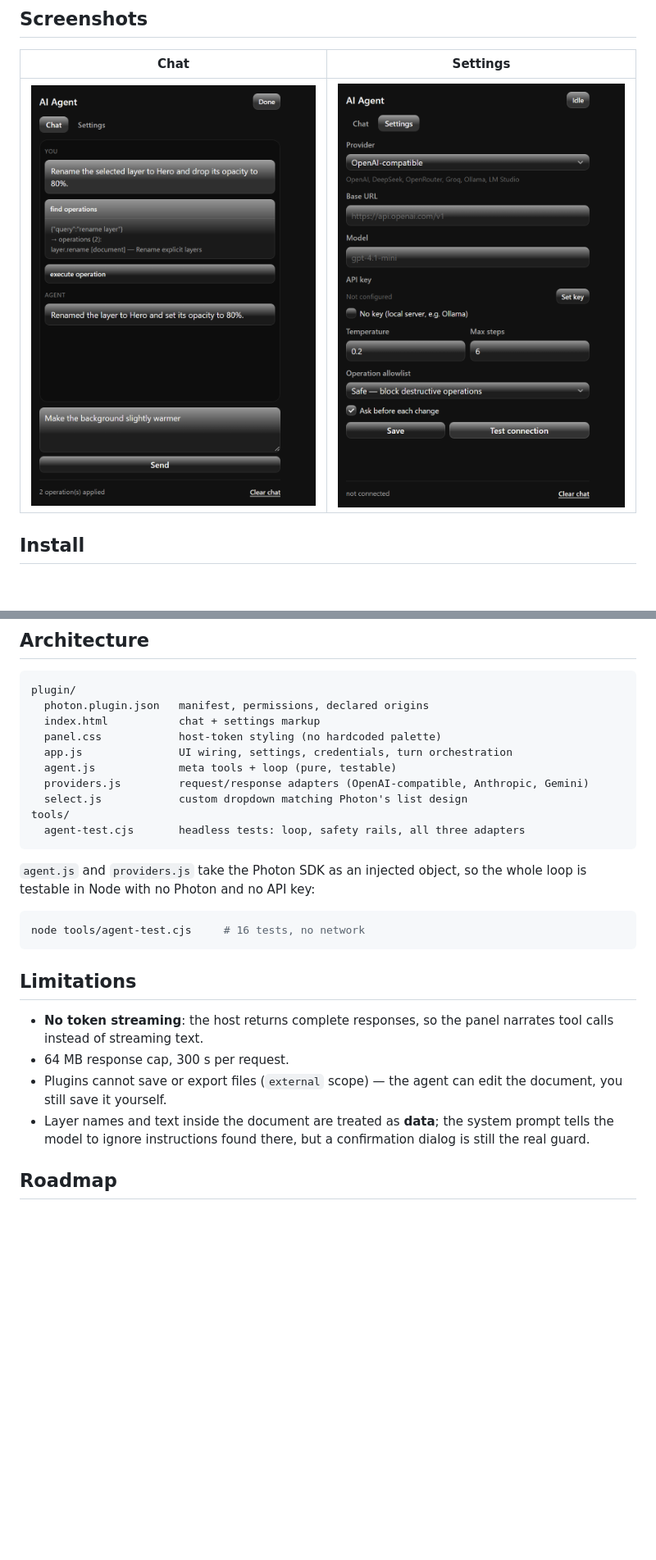
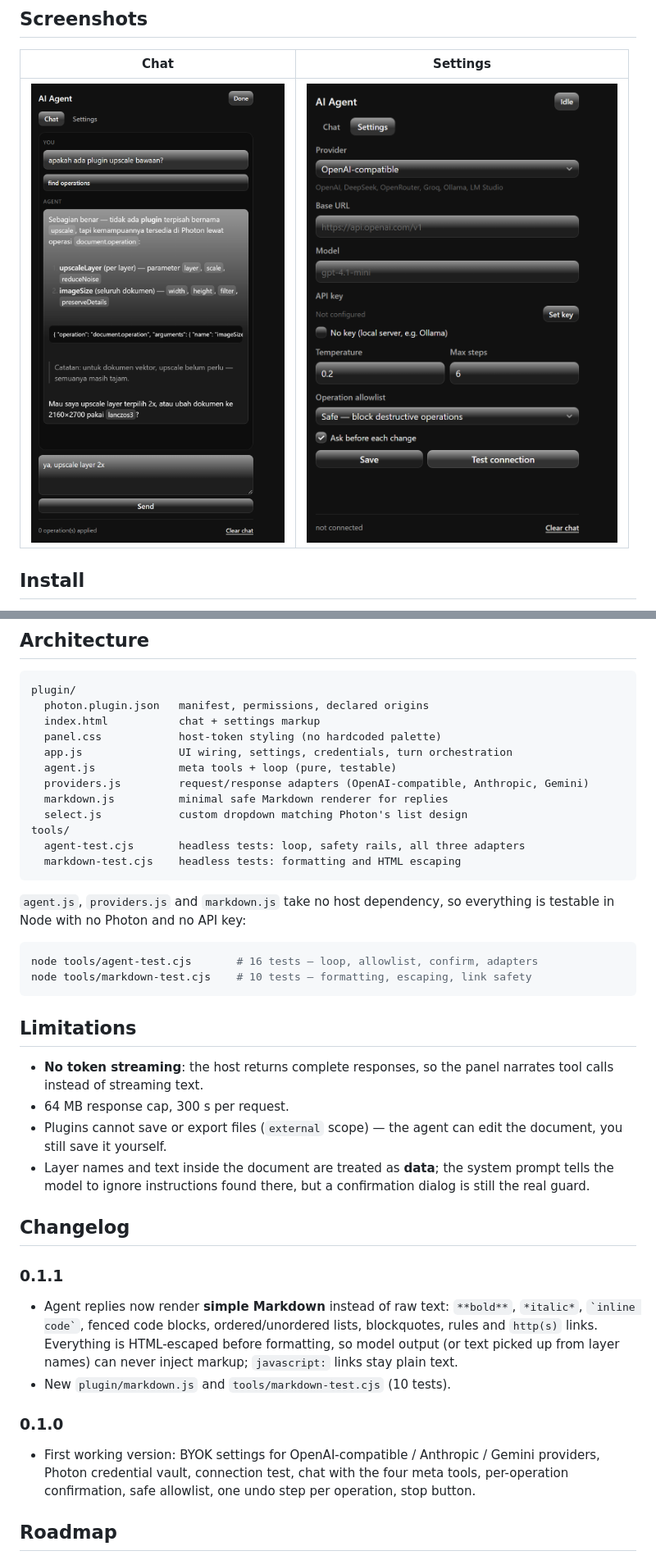
Before and after one commit to dezuhan/LLM-Interface-Photon-Studio-Plugin, a Markdown page: README.md, 2 parts joined by grey strips. Shown at 82% size. Drawn GitHub-style; pictures changed too: docs/chat.png; blank space fills up the shorter version.

Commit message:
feat(ui): render agent replies as simple safe Markdown

````diff
--- a/README.md
+++ b/README.md
@@ -90,16 +92,19 @@ plugin/
   app.js               UI wiring, settings, credentials, turn orchestration
   agent.js             meta tools + loop (pure, testable)
   providers.js         request/response adapters (OpenAI-compatible, Anthropic, Gemini)
+  markdown.js          minimal safe Markdown renderer for replies
   select.js            custom dropdown matching Photon's list design
 tools/
   agent-test.cjs       headless tests: loop, safety rails, all three adapters
+  markdown-test.cjs    headless tests: formatting and HTML escaping
 ```
 
-`agent.js` and `providers.js` take the Photon SDK as an injected object, so the whole loop is
-testable in Node with no Photon and no API key:
+`agent.js`, `providers.js` and `markdown.js` take no host dependency, so everything is testable in
+Node with no Photon and no API key:
 
 ```powershell
-node tools/agent-test.cjs     # 16 tests, no network
+node tools/agent-test.cjs       # 16 tests — loop, allowlist, confirm, adapters
+node tools/markdown-test.cjs    # 10 tests — formatting, escaping, link safety
 ```
 
 ## Limitations
@@ -112,6 +117,22 @@ node tools/agent-test.cjs     # 16 tests, no network
 - Layer names and text inside the document are treated as **data**; the system prompt tells the
   model to ignore instructions found there, but a confirmation dialog is still the real guard.
 
+## Changelog
+
+### 0.1.1
+
+- Agent replies now render **simple Markdown** instead of raw text: `**bold**`, `*italic*`,
+  `` `inline code` ``, fenced code blocks, ordered/unordered lists, blockquotes, rules and
+  `http(s)` links. Everything is HTML-escaped before formatting, so model output (or text picked
+  up from layer names) can never inject markup; `javascript:` links stay plain text.
+- New `plugin/markdown.js` and `tools/markdown-test.cjs` (10 tests).
+
+### 0.1.0
+
+- First working version: BYOK settings for OpenAI-compatible / Anthropic / Gemini providers,
+  Photon credential vault, connection test, chat with the four meta tools, per-operation
+  confirmation, safe allowlist, one undo step per operation, stop button.
+
 ## Roadmap
 
 - 0.2 — session history, per-turn token/cost estimate, prompt presets.
````
Also changed, not shown: other parts of README.md (+2 -0 lines), 6 other files.
